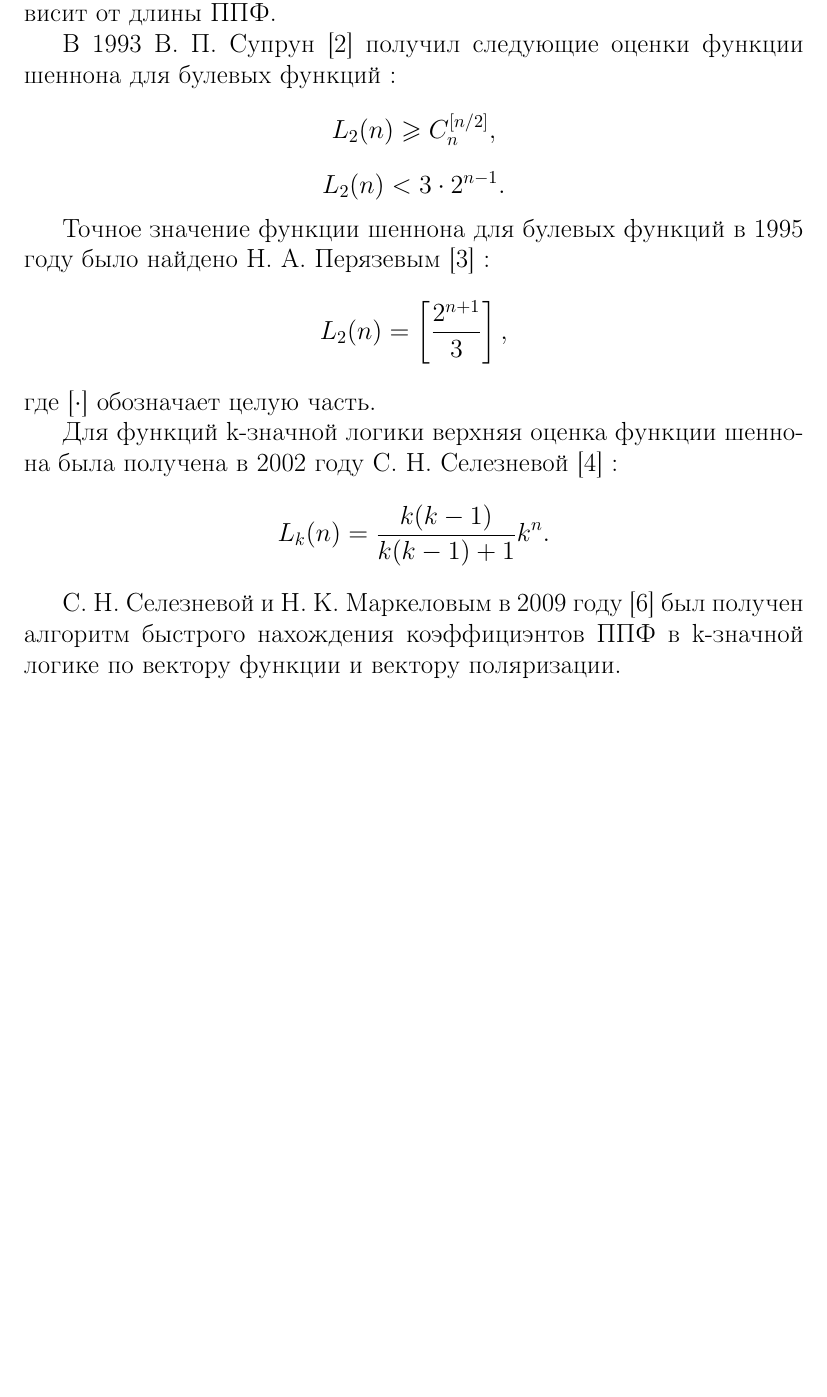
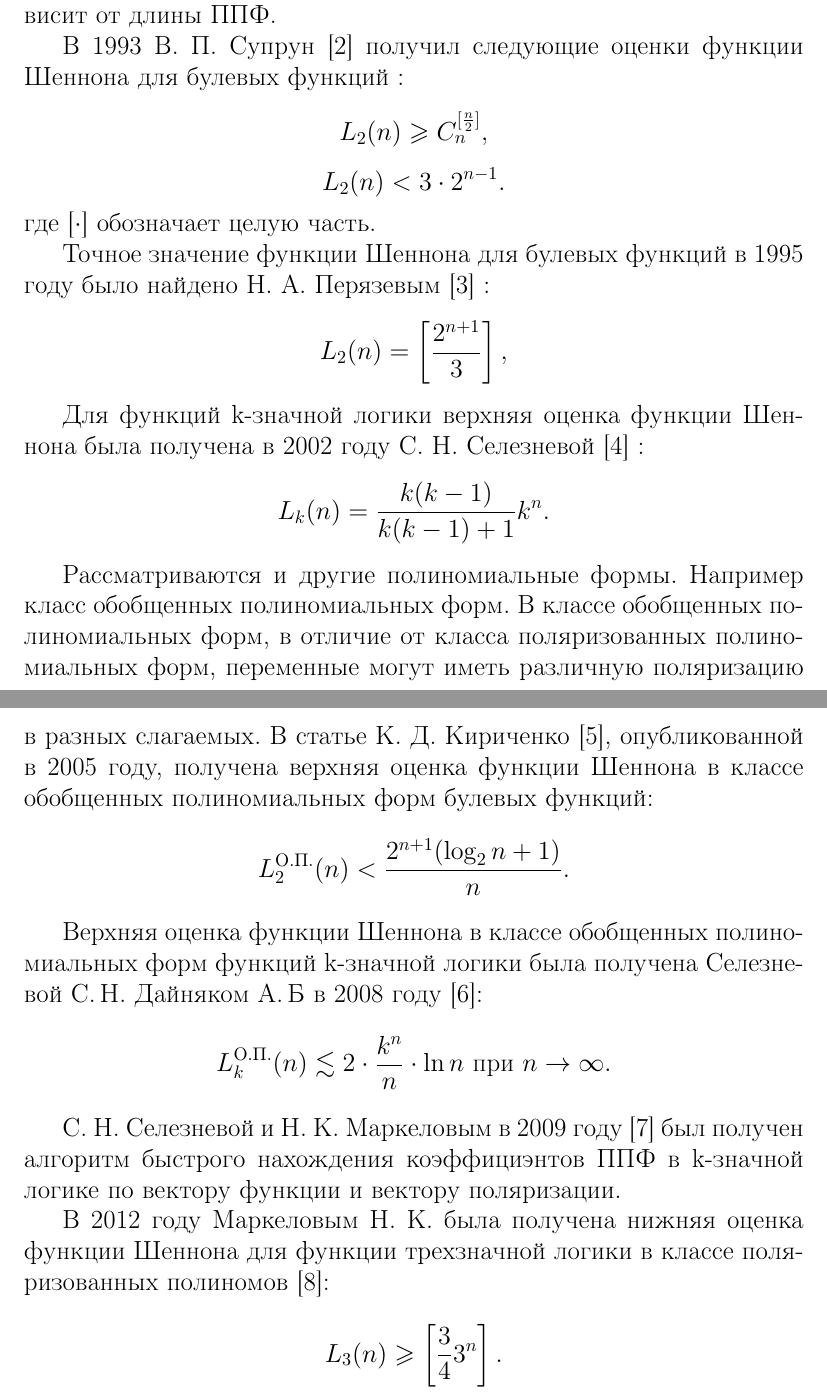
Before and after one commit to Obirvalger/diploma, a LaTeX thesis (diploma.tex): part of page 1 of 2 before the commit and two parts of pages 1 and 2 of 3 after it, the two joined at a grey line, cut so that both start at the same text, the shorter picture padded with empty space. Compiled offline with pdfLaTeX.

Commit message:
Introduction added

```diff
--- a/diploma.tex
+++ b/diploma.tex
@@ -24,26 +24,44 @@
 Практическое применение ППФ нашли при построении программируемых логических матриц~\cite{ue04}, сложность которых
 напрямую зависит от длины ППФ.
 
-В 1993  В. П. Супрун \cite{sv93} получил следующие оценки функции шеннона для булевых функций :
+В 1993  В. П. Супрун \cite{sv93} получил следующие оценки функции Шеннона для булевых функций :
 $$
-L_2(n) \geqslant C_n^{[n/2]},
+L_2(n) \geqslant C_n^{[\frac{n}{2}]},
 $$
 $$
 L_2(n) < 3 \cdot 2^{n-1}.
 $$
+где [$\cdot$] обозначает целую часть.
 
-Точное значение функции шеннона для булевых функций в 1995 году было
+Точное значение функции Шеннона для булевых функций в 1995 году было
 найдено Н. А. Перязевым~\cite{pn95} :
 $$
 L_2(n) = \left[\frac{2^{n+1}}{3}\right],
 $$
-где [$\cdot$] обозначает целую часть.
 
-Для функций k\nobreakdash-значной логики верхняя оценка функции шеннона была получена в 2002 году С. Н. Селезневой~\cite{ss02} :
+Для функций k\nobreakdash-значной логики верхняя оценка функции Шеннона была получена в 2002 году С. Н. Селезневой~\cite{ss02} :
 $$
 L_k(n) = \frac{k(k-1)}{k(k-1)+1}k^n.
+$$
+
+Рассматриваются и другие полиномиальные формы. Например класс обобщенных полиномиальных форм.
+В классе обобщенных полиномиальных форм, в отличие от класса поляризованных полиномиальных форм, переменные могут иметь
+различную поляризацию в разных слагаемых. В статье К. Д. Кириченко \cite{kk05}, опубликованной в 2005 году, получена верхняя оценка
+функции Шеннона в классе обобщенных полиномиальных форм булевых функций:
+$$
+L^{\text{О.П.}}_2(n) < \frac{2 ^ {n + 1}(\log_2n+1)}{n}.
+$$
+
+Верхняя оценка функции Шеннона в классе обобщенных полиномиальных форм функций k\nobreakdash-значной логики была получена
+Селезневой С.\,Н. Дайняком А.\,Б в 2008 году \cite{sd08}:
+$$
+L^{\text{О.П.}}_k(n) \lesssim 2\cdot\frac{k ^ n}{n}\cdot \ln n \text{ при } n \rightarrow \infty.
 $$
 
 С. Н. Селезневой и Н. К. Маркеловым в 2009 году \cite{sm09} был получен алгоритм быстрого нахождения коэффициэнтов
 ППФ в k\nobreakdash-значной логике по вектору функции и вектору поляризации.
 
+В 2012 году Маркеловым Н. К. была получена нижняя оценка функции Шеннона для функции трехзначной логики в классе
+поляризованных полиномов \cite{mn12}:
+$$
+L_3(n) \geqslant \left[\frac{3}{4}3^n\right].
```
Also changed, not shown: diploma.pdf, diploma.tex (14 more changed lines), 1 other file.
